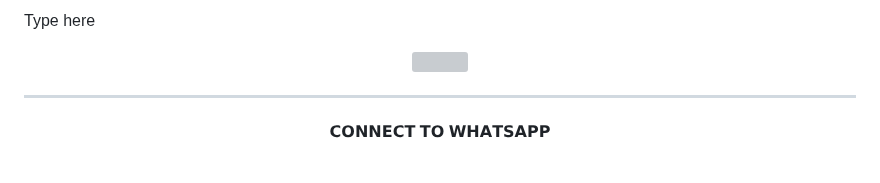
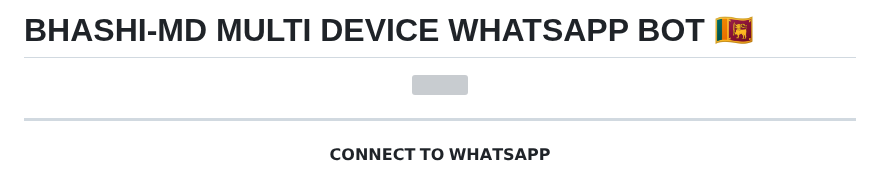
Before and after one commit to vishwamihi/BhashiMD, a Markdown page: README.md, the part around the change. Rendered like a GitHub page; grey boxes are pictures that could not be loaded.

```diff
--- a/README.md
+++ b/README.md
@@ -1,6 +1,6 @@
 </p> <p align="center">
 
-Type here
+# BHASHI-MD MULTI DEVICE WHATSAPP BOT 🇱🇰
 
 
 
```
